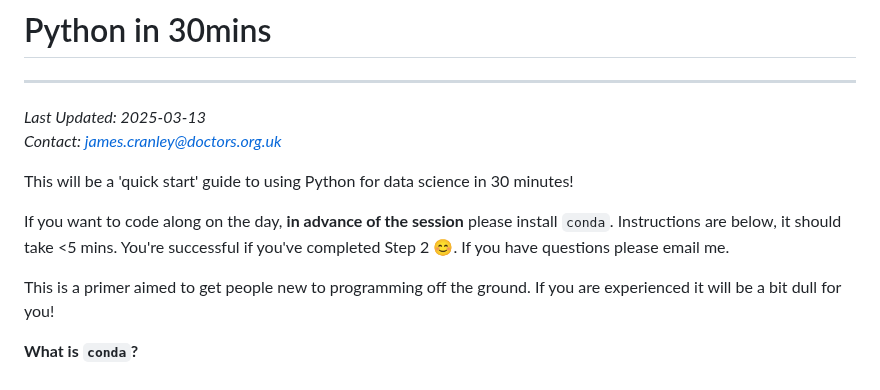
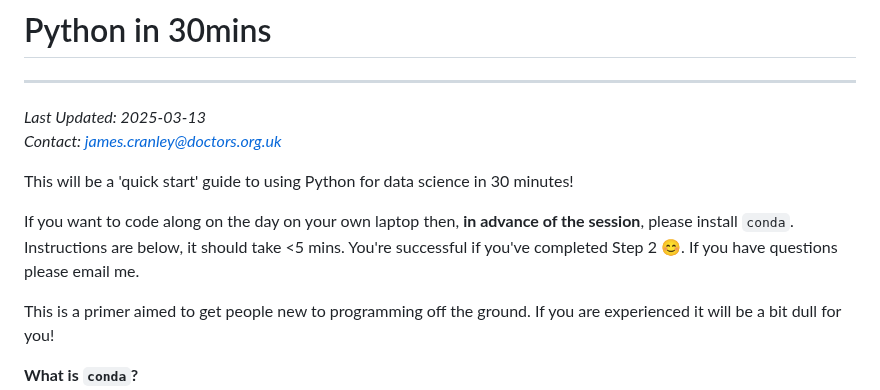
Before and after one commit to james-cranley/Python30, a Markdown page: README.md, the part around the change. GitHub-like rendering.

```diff
--- a/README.md
+++ b/README.md
@@ -6,7 +6,7 @@
 
 This will be a 'quick start' guide to using Python for data science in 30 minutes!
 
-If you want to code along on the day, **in advance of the session** please install `conda`. Instructions are below, it should take <5 mins. You're successful if you've completed Step 2 😊. If you have questions please email me.
+If you want to code along on the day on your own laptop then, **in advance of the session**, please install `conda`. Instructions are below, it should take <5 mins. You're successful if you've completed Step 2 😊. If you have questions please email me.
 
 This is a primer aimed to get people new to programming off the ground. If you are experienced it will be a bit dull for you!
 
```
